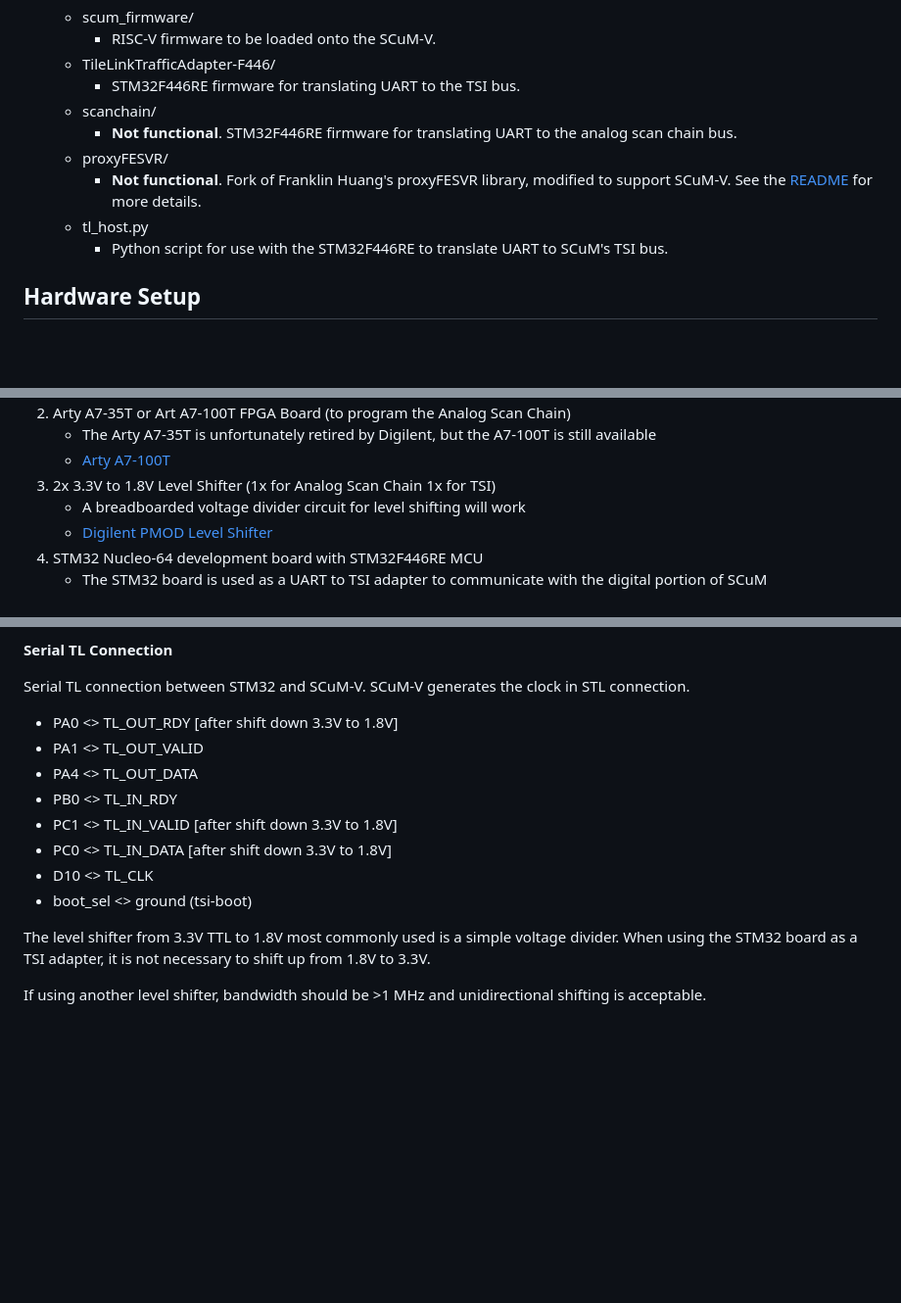
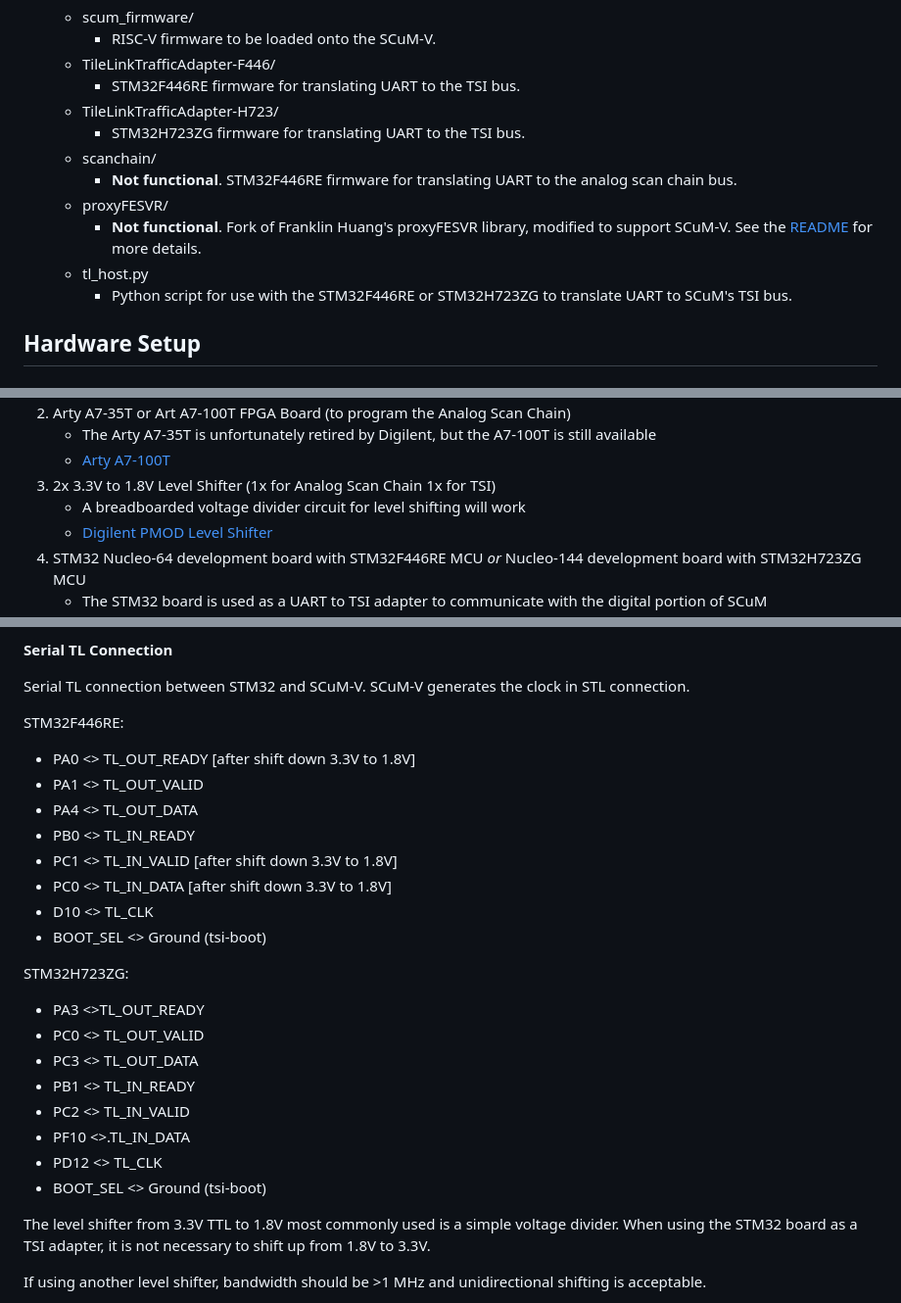
Before and after one commit to ucb-ee290c/scum-v-bringup, a Markdown page: README.md, 3 parts joined by grey strips. Shown at 98% size. GitHub-like rendering; blank space fills up the shorter version.

Commit message:
Add information about STM32H723ZG to README.md

```diff
--- a/README.md
+++ b/README.md
@@ -26,12 +26,14 @@ Want to contribute to the documentation? Start here: [Contributing to the specif
         - RISC-V firmware to be loaded onto the SCuM-V.
     - TileLinkTrafficAdapter-F446/
         - STM32F446RE firmware for translating UART to the TSI bus.
+    - TileLinkTrafficAdapter-H723/
+        - STM32H723ZG firmware for translating UART to the TSI bus.
     - scanchain/
         - **Not functional**. STM32F446RE firmware for translating UART to the analog scan chain bus.
     - proxyFESVR/
         - **Not functional**. Fork of Franklin Huang's proxyFESVR library, modified to support SCuM-V. See the [README](sw/proxyFESVR/README.md) for more details.
     - tl_host.py
-        - Python script for use with the STM32F446RE to translate UART to SCuM's TSI bus.
+        - Python script for use with the STM32F446RE or STM32H723ZG to translate UART to SCuM's TSI bus.
 
 ## Hardware Setup
 
@@ -46,5 +48,5 @@ Want to contribute to the documentation? Start here: [Contributing to the specif
 3. 2x 3.3V to 1.8V Level Shifter (1x for Analog Scan Chain 1x for TSI)
     - A breadboarded voltage divider circuit for level shifting will work
     - [Digilent PMOD Level Shifter](https://digilent.com/shop/pmod-lvlshft-logic-level-shifter/)
-4. STM32 Nucleo-64 development board with STM32F446RE MCU
+4. STM32 Nucleo-64 development board with STM32F446RE MCU _or_ Nucleo-144 development board with STM32H723ZG MCU
     - The STM32 board is used as a UART to TSI adapter to communicate with the digital portion of SCuM
@@ -88,14 +89,25 @@ A level shifter from 3.3V to 1.8V is needed for each signal here.
 
 Serial TL connection between STM32 and SCuM-V. SCuM-V generates the clock in STL connection.
 
-- PA0 <> TL_OUT_RDY [after shift down 3.3V to 1.8V]
+STM32F446RE:
+- PA0 <> TL_OUT_READY [after shift down 3.3V to 1.8V]
 - PA1 <> TL_OUT_VALID
 - PA4 <> TL_OUT_DATA
-- PB0 <> TL_IN_RDY
+- PB0 <> TL_IN_READY
 - PC1 <> TL_IN_VALID [after shift down 3.3V to 1.8V]
 - PC0 <> TL_IN_DATA [after shift down 3.3V to 1.8V]
 - D10 <> TL_CLK
-- boot_sel <> ground (tsi-boot)
+- BOOT_SEL <> Ground (tsi-boot)
+
+STM32H723ZG:
+- PA3 <>TL_OUT_READY
+- PC0 <> TL_OUT_VALID
+- PC3 <> TL_OUT_DATA
+- PB1 <> TL_IN_READY
+- PC2 <> TL_IN_VALID
+- PF10 <>.TL_IN_DATA
+- PD12 <> TL_CLK
+- BOOT_SEL <> Ground (tsi-boot)
 
 The level shifter from 3.3V TTL to 1.8V most commonly used is a simple voltage divider. When using the STM32 board as a TSI adapter, it is not necessary to shift up from 1.8V to 3.3V.
 
```
Also changed, not shown: other parts of README.md (+1 -2 lines).
